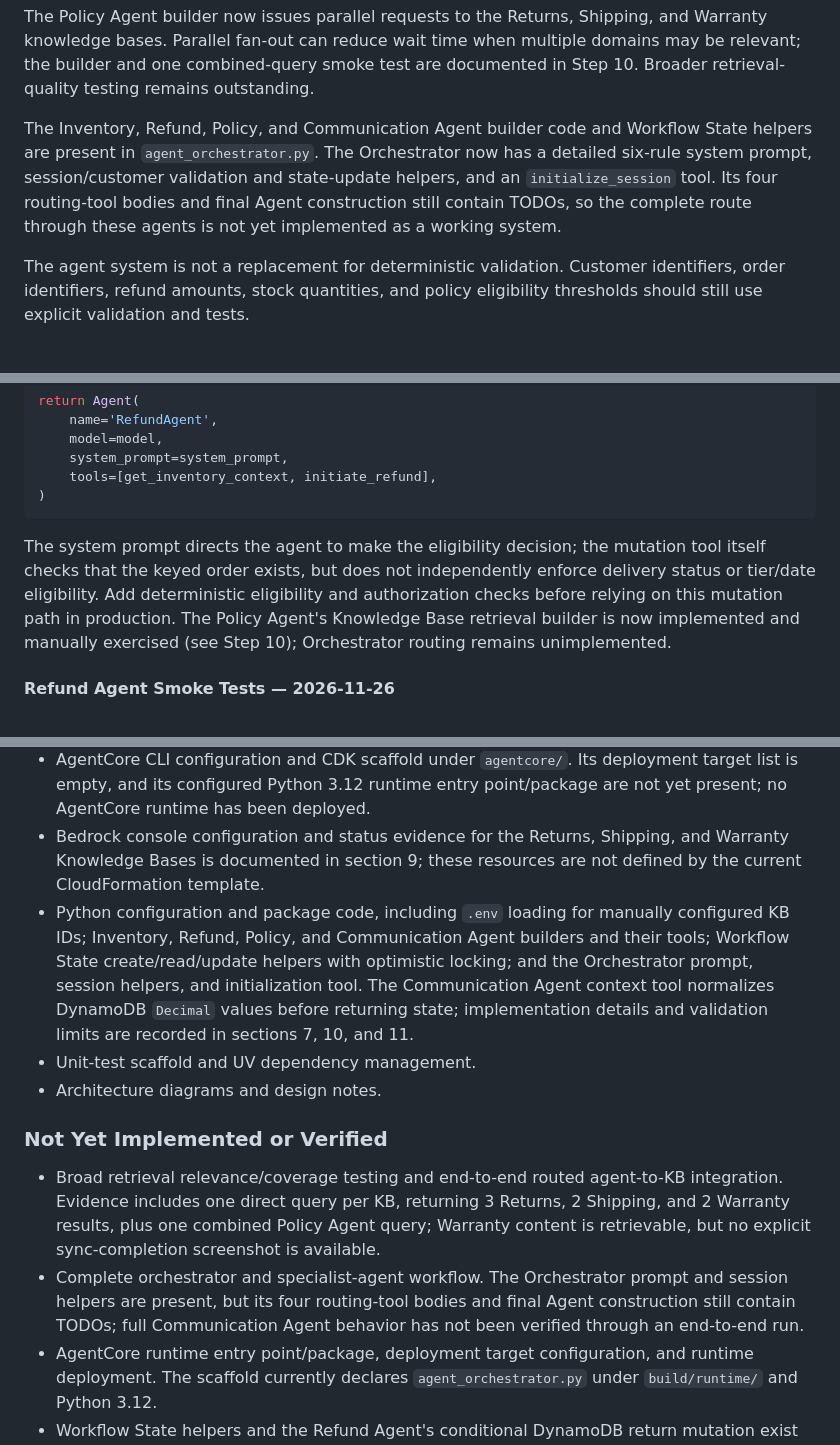
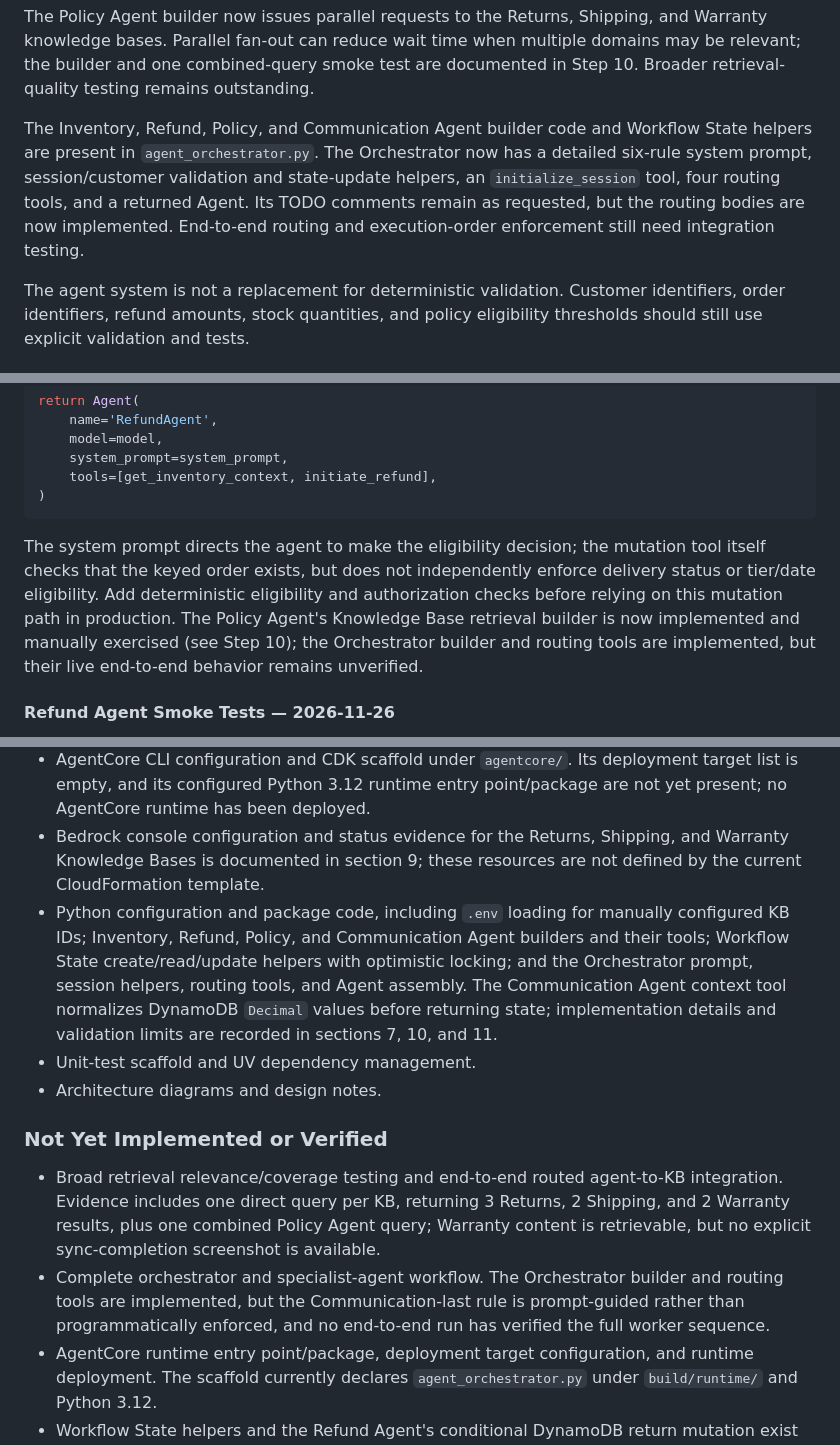
Before and after one commit to harveenkaur282-web/Multi-Agent-Ecommerce-RAG, a Markdown page: progress-docs/project-report.md, 3 parts joined by grey strips. Rendered like a GitHub page.

````diff
--- a/progress-docs/project-report.md
+++ b/progress-docs/project-report.md
@@ -526,7 +526,7 @@ RAG is useful because a foundation model should answer policy questions from pro
 
 The Policy Agent builder now issues parallel requests to the Returns, Shipping, and Warranty knowledge bases. Parallel fan-out can reduce wait time when multiple domains may be relevant; the builder and one combined-query smoke test are documented in Step 10. Broader retrieval-quality testing remains outstanding.
 
-The Inventory, Refund, Policy, and Communication Agent builder code and Workflow State helpers are present in `agent_orchestrator.py`. The Orchestrator now has a detailed six-rule system prompt, session/customer validation and state-update helpers, and an `initialize_session` tool. Its four routing-tool bodies and final Agent construction still contain TODOs, so the complete route through these agents is not yet implemented as a working system.
+The Inventory, Refund, Policy, and Communication Agent builder code and Workflow State helpers are present in `agent_orchestrator.py`. The Orchestrator now has a detailed six-rule system prompt, session/customer validation and state-update helpers, an `initialize_session` tool, four routing tools, and a returned Agent. Its TODO comments remain as requested, but the routing bodies are now implemented. End-to-end routing and execution-order enforcement still need integration testing.
 
 The agent system is not a replacement for deterministic validation. Customer identifiers, order identifiers, refund amounts, stock quantities, and policy eligibility thresholds should still use explicit validation and tests.
 
@@ -977,7 +977,7 @@ return Agent(
 )
 ```
 
-The system prompt directs the agent to make the eligibility decision; the mutation tool itself checks that the keyed order exists, but does not independently enforce delivery status or tier/date eligibility. Add deterministic eligibility and authorization checks before relying on this mutation path in production. The Policy Agent's Knowledge Base retrieval builder is now implemented and manually exercised (see Step 10); Orchestrator routing remains unimplemented.
+The system prompt directs the agent to make the eligibility decision; the mutation tool itself checks that the keyed order exists, but does not independently enforce delivery status or tier/date eligibility. Add deterministic eligibility and authorization checks before relying on this mutation path in production. The Policy Agent's Knowledge Base retrieval builder is now implemented and manually exercised (see Step 10); the Orchestrator builder and routing tools are implemented, but their live end-to-end behavior remains unverified.
 
 #### Refund Agent Smoke Tests — 2026-11-26
 
@@ -1474,14 +1490,14 @@ The project is partially complete. The following status distinctions are importa
 - CloudFormation definitions for the S3 policy-document bucket, S3 Vectors bucket, three indexes, AgentCore execution role with its trust and permissions policies, and CloudWatch log group; the template passes `cfn-lint`.
 - AgentCore CLI configuration and CDK scaffold under `agentcore/`. Its deployment target list is empty, and its configured Python 3.12 runtime entry point/package are not yet present; no AgentCore runtime has been deployed.
 - Bedrock console configuration and status evidence for the Returns, Shipping, and Warranty Knowledge Bases is documented in section 9; these resources are not defined by the current CloudFormation template.
-- Python configuration and package code, including `.env` loading for manually configured KB IDs; Inventory, Refund, Policy, and Communication Agent builders and their tools; Workflow State create/read/update helpers with optimistic locking; and the Orchestrator prompt, session helpers, and initialization tool. The Communication Agent context tool normalizes DynamoDB `Decimal` values before returning state; implementation details and validation limits are recorded in sections 7, 10, and 11.
+- Python configuration and package code, including `.env` loading for manually configured KB IDs; Inventory, Refund, Policy, and Communication Agent builders and their tools; Workflow State create/read/update helpers with optimistic locking; and the Orchestrator prompt, session helpers, routing tools, and Agent assembly. The Communication Agent context tool normalizes DynamoDB `Decimal` values before returning state; implementation details and validation limits are recorded in sections 7, 10, and 11.
 - Unit-test scaffold and UV dependency management.
 - Architecture diagrams and design notes.
 
 ### Not Yet Implemented or Verified
 
 - Broad retrieval relevance/coverage testing and end-to-end routed agent-to-KB integration. Evidence includes one direct query per KB, returning 3 Returns, 2 Shipping, and 2 Warranty results, plus one combined Policy Agent query; Warranty content is retrievable, but no explicit sync-completion screenshot is available.
-- Complete orchestrator and specialist-agent workflow. The Orchestrator prompt and session helpers are present, but its four routing-tool bodies and final Agent construction still contain TODOs; full Communication Agent behavior has not been verified through an end-to-end run.
+- Complete orchestrator and specialist-agent workflow. The Orchestrator builder and routing tools are implemented, but the Communication-last rule is prompt-guided rather than programmatically enforced, and no end-to-end run has verified the full worker sequence.
 - AgentCore runtime entry point/package, deployment target configuration, and runtime deployment. The scaffold currently declares `agent_orchestrator.py` under `build/runtime/` and Python 3.12.
 - Workflow State helpers and the Refund Agent's conditional DynamoDB return mutation exist in source; smoke case D shows one successful update, but automated conditional-write and failure-path tests are still outstanding.
 - Refund smoke cases exercise prompt-level denial and approval with injected Workflow State facts. Focused automated tests, refreshed fixture data, and an end-to-end Inventory-to-Refund workflow test are still outstanding. Workflow State concurrency/TTL behavior also remains untested.
````
Also changed, not shown: other parts of progress-docs/project-report.md (+21 -5 lines), progress-docs/images/orchestrator-task2-test-import-fix.png (added), 1 other file.
